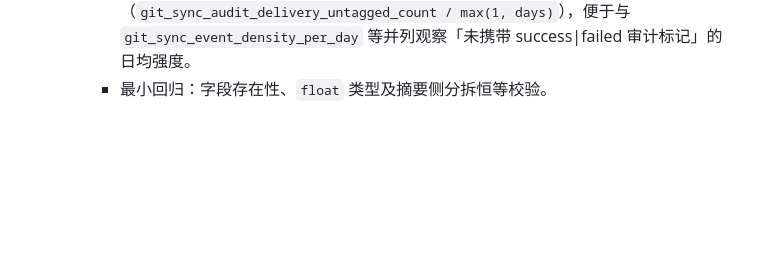
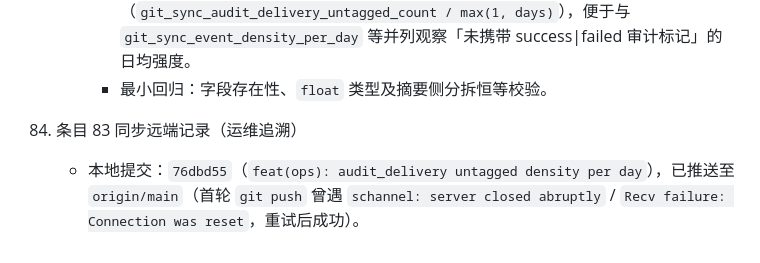
Before and after one commit to junryang/JiGuang-YuanSheng-ZhiNeng-XiTong, a Markdown page: docs/HANDOFF_2026-04-15_phase_update.md, the part around the change. GitHub-like rendering; blank space fills up the shorter version.

Commit message:
docs(handoff): append item 84 for entry 83 sync
Made-with: Cursor

```diff
--- a/docs/HANDOFF_2026-04-15_phase_update.md
+++ b/docs/HANDOFF_2026-04-15_phase_update.md
@@ -719,3 +719,6 @@
       - `GET /api/v1/ops/git-sync/summary` 新增：`audit_delivery_untagged_density_per_day`（`audit_delivery_untagged_count / days`，保留 2 位小数；摘要侧恒等于 `invalid_density + empty_density`，测试中断言该恒等式）。
       - `GET /api/v1/analytics/reports?report_type=ops_risk` 新增：`git_sync_audit_delivery_untagged_density_per_day`（`git_sync_audit_delivery_untagged_count / max(1, days)`），便于与 `git_sync_event_density_per_day` 等并列观察「未携带 success|failed 审计标记」的日均强度。
       - 最小回归：字段存在性、`float` 类型及摘要侧分拆恒等校验。
+
+84. 条目 83 同步远端记录（运维追溯）
+    - 本地提交：`76dbd55`（`feat(ops): audit_delivery untagged density per day`），已推送至 `origin/main`（首轮 `git push` 曾遇 `schannel: server closed abruptly` / `Recv failure: Connection was reset`，重试后成功）。
```
